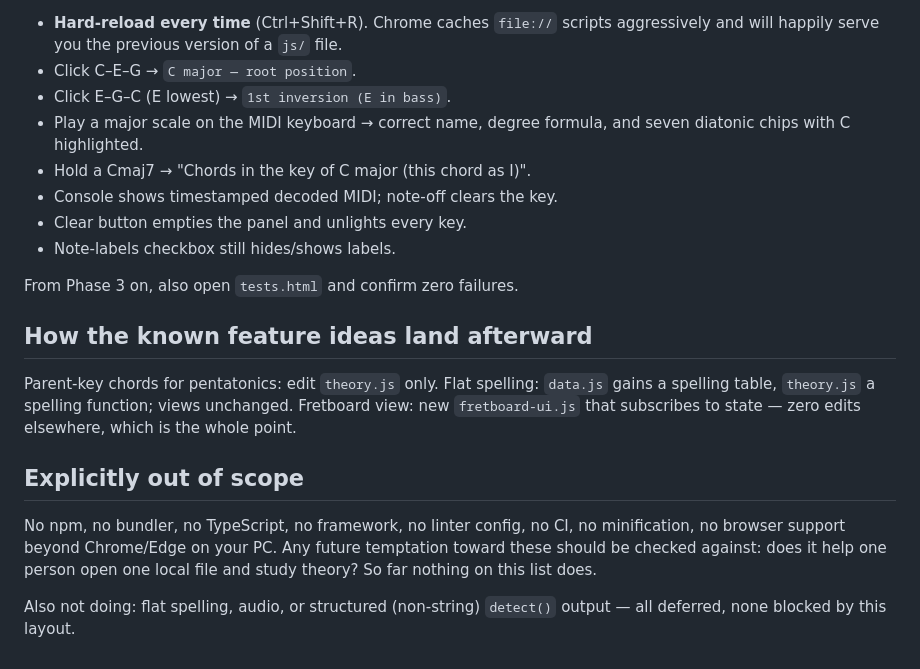
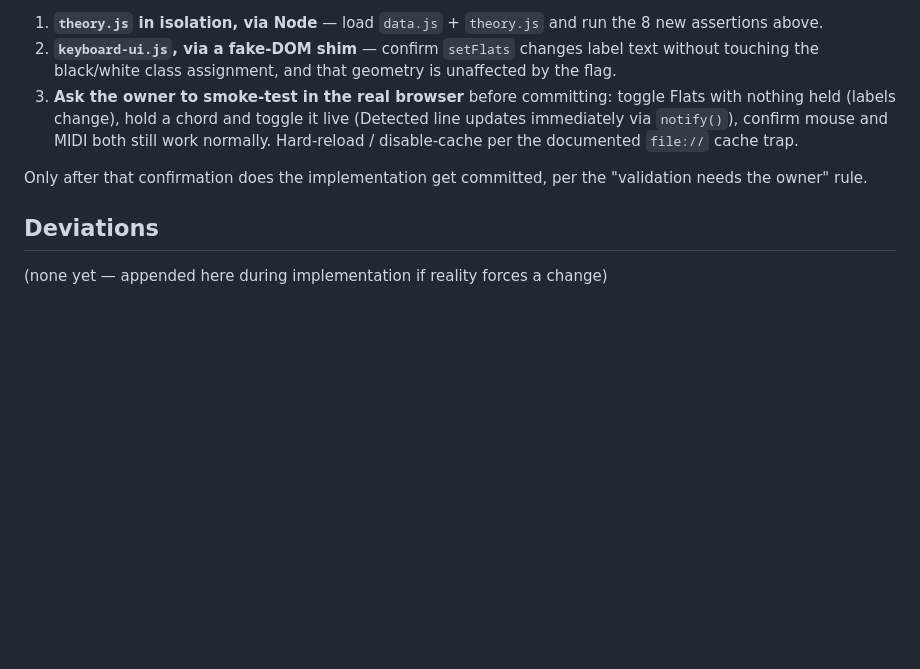
Before and after one commit to blur6666/piano-music-theory-sandbox, a Markdown page: PLAN.md, the part around one of its changes. Drawn GitHub-style; blank space fills up the shorter version.

```diff
--- a/PLAN.md
+++ b/PLAN.md
@@ -148,30 +165,18 @@ Smoke test after each phase, in Chrome, by double-clicking `index.html`:
 
-- **Hard-reload every time** (Ctrl+Shift+R). Chrome caches `file://` scripts
-  aggressively and will happily serve you the previous version of a `js/` file.
-- Click C–E–G → `C major — root position`.
-- Click E–G–C (E lowest) → `1st inversion (E in bass)`.
-- Play a major scale on the MIDI keyboard → correct name, degree formula, and
-  seven diatonic chips with C highlighted.
-- Hold a Cmaj7 → "Chords in the key of C major (this chord as I)".
-- Console shows timestamped decoded MIDI; note-off clears the key.
-- Clear button empties the panel and unlights every key.
-- Note-labels checkbox still hides/shows labels.
+1. **`theory.js` in isolation, via Node** — load `data.js` + `theory.js` and
+   run the 8 new assertions above.
+2. **`keyboard-ui.js`, via a fake-DOM shim** — confirm `setFlats` changes
+   label text without touching the black/white class assignment, and that
+   geometry is unaffected by the flag.
+3. **Ask the owner to smoke-test in the real browser** before committing:
+   toggle Flats with nothing held (labels change), hold a chord and toggle it
+   live (Detected line updates immediately via `notify()`), confirm mouse and
+   MIDI both still work normally. Hard-reload / disable-cache per the
+   documented `file://` cache trap.
 
-From Phase 3 on, also open `tests.html` and confirm zero failures.
+Only after that confirmation does the implementation get committed, per the
+"validation needs the owner" rule.
 
-## How the known feature ideas land afterward
+## Deviations
 
-Parent-key chords for pentatonics: edit `theory.js` only. Flat spelling:
-`data.js` gains a spelling table, `theory.js` a spelling function; views
-unchanged. Fretboard view: new `fretboard-ui.js` that subscribes to state —
-zero edits elsewhere, which is the whole point.
-
-## Explicitly out of scope
-
-No npm, no bundler, no TypeScript, no framework, no linter config, no CI, no
-minification, no browser support beyond Chrome/Edge on your PC. Any future
-temptation toward these should be checked against: does it help one person open
-one local file and study theory? So far nothing on this list does.
-
-Also not doing: flat spelling, audio, or structured (non-string) `detect()`
-output — all deferred, none blocked by this layout.
+(none yet — appended here during implementation if reality forces a change)
```
Also changed, not shown: other parts of PLAN.md (+142 -125 lines).
